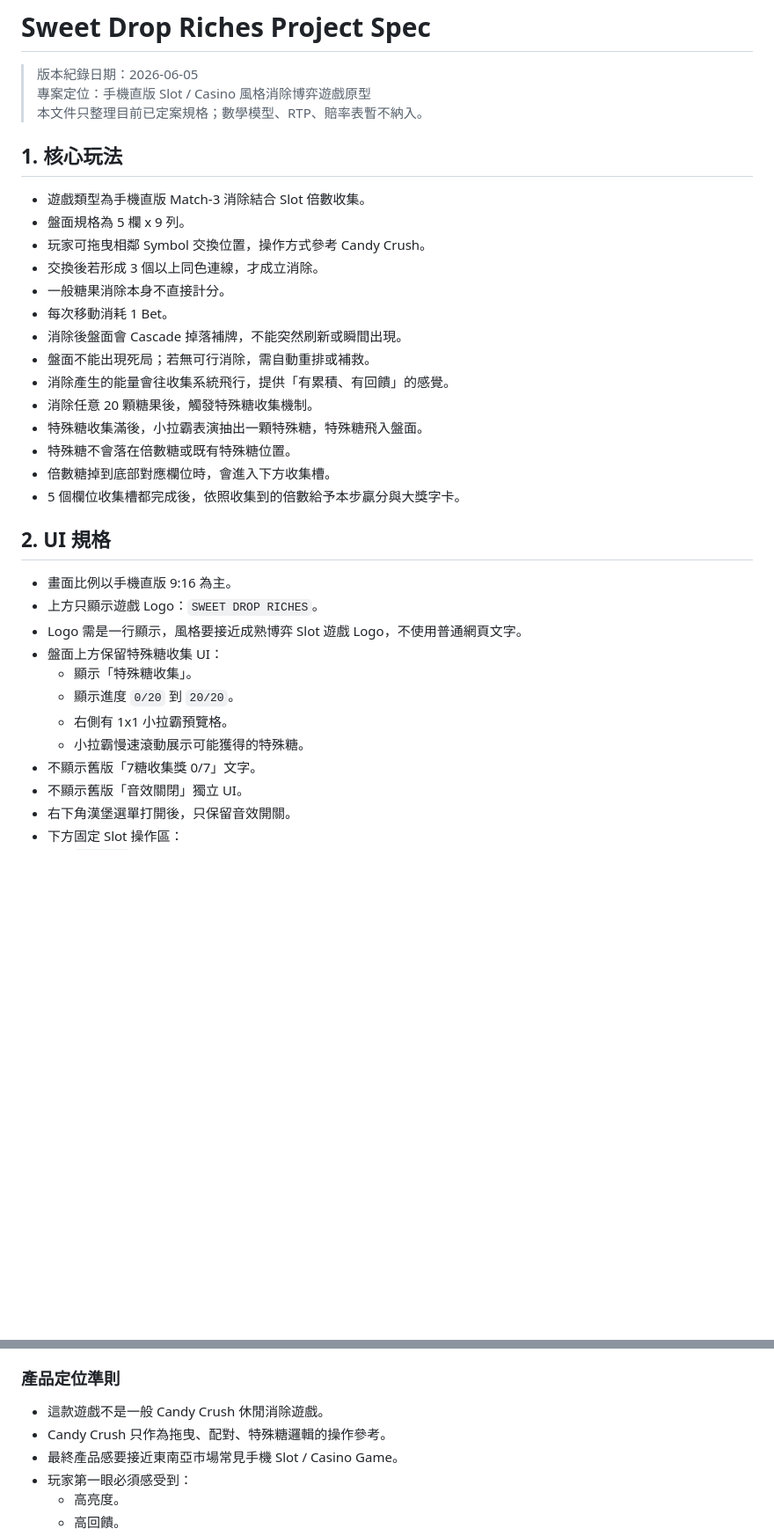
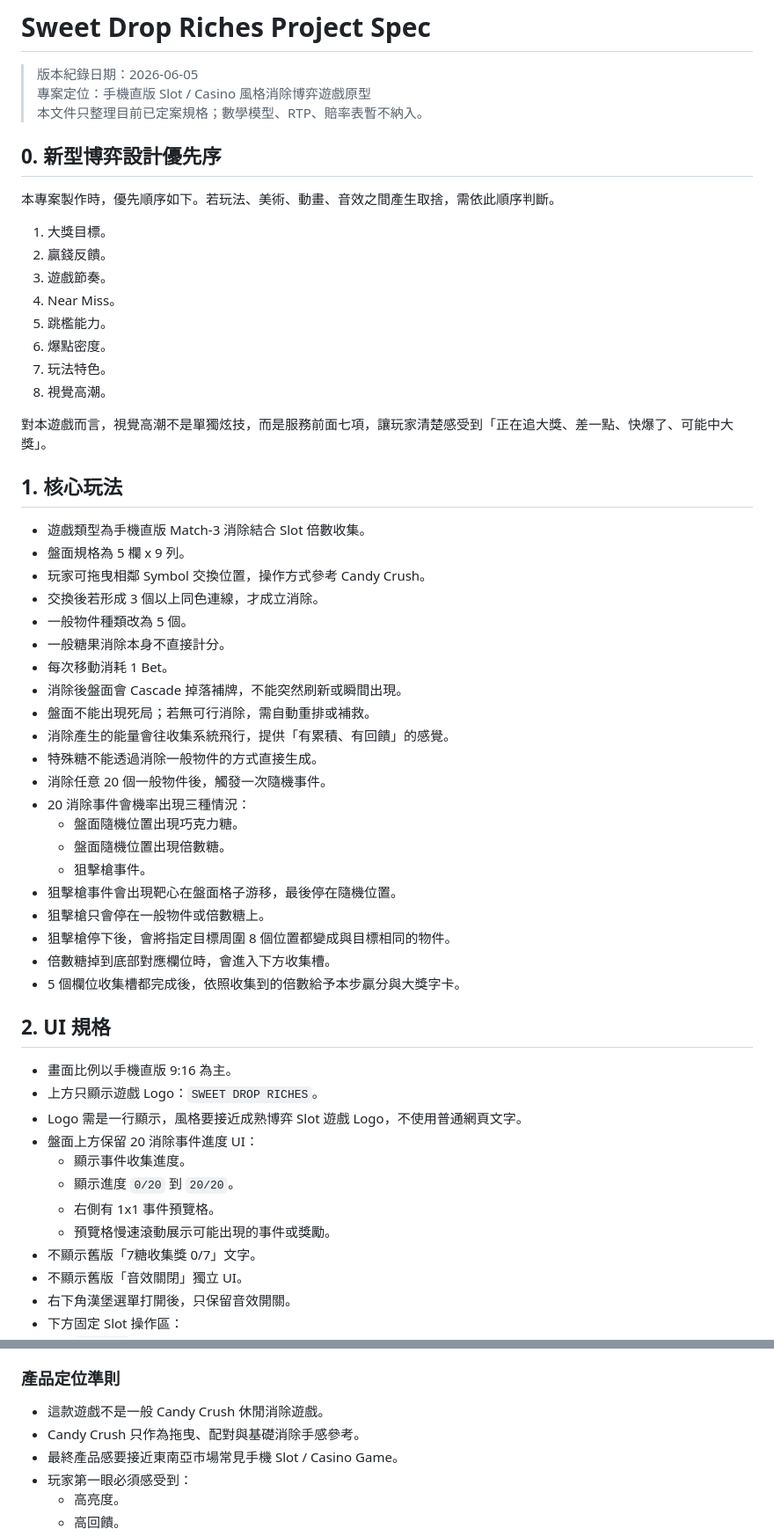
Before and after one commit to alltake18-beep/Sweet-Drop-Riches, a Markdown page: PROJECT_SPEC.md, 2 parts joined by grey strips. Shown at 88% size. GitHub-like rendering; blank space fills up the shorter version.

```diff
--- a/PROJECT_SPEC.md
+++ b/PROJECT_SPEC.md
@@ -3,6 +3,21 @@
 > 版本紀錄日期：2026-06-05
 > 專案定位：手機直版 Slot / Casino 風格消除博弈遊戲原型
 > 本文件只整理目前已定案規格；數學模型、RTP、賠率表暫不納入。
+
+## 0. 新型博弈設計優先序
+
+本專案製作時，優先順序如下。若玩法、美術、動畫、音效之間產生取捨，需依此順序判斷。
+
+1. 大獎目標。
+2. 贏錢反饋。
+3. 遊戲節奏。
+4. Near Miss。
+5. 跳檻能力。
+6. 爆點密度。
+7. 玩法特色。
+8. 視覺高潮。
+
+對本遊戲而言，視覺高潮不是單獨炫技，而是服務前面七項，讓玩家清楚感受到「正在追大獎、差一點、快爆了、可能中大獎」。
 
 ## 1. 核心玩法
 
@@ -10,14 +25,21 @@
 - 盤面規格為 5 欄 x 9 列。
 - 玩家可拖曳相鄰 Symbol 交換位置，操作方式參考 Candy Crush。
 - 交換後若形成 3 個以上同色連線，才成立消除。
+- 一般物件種類改為 5 個。
 - 一般糖果消除本身不直接計分。
 - 每次移動消耗 1 Bet。
 - 消除後盤面會 Cascade 掉落補牌，不能突然刷新或瞬間出現。
 - 盤面不能出現死局；若無可行消除，需自動重排或補救。
 - 消除產生的能量會往收集系統飛行，提供「有累積、有回饋」的感覺。
-- 消除任意 20 顆糖果後，觸發特殊糖收集機制。
-- 特殊糖收集滿後，小拉霸表演抽出一顆特殊糖，特殊糖飛入盤面。
-- 特殊糖不會落在倍數糖或既有特殊糖位置。
+- 特殊糖不能透過消除一般物件的方式直接生成。
+- 消除任意 20 個一般物件後，觸發一次隨機事件。
+- 20 消除事件會機率出現三種情況：
+  - 盤面隨機位置出現巧克力糖。
+  - 盤面隨機位置出現倍數糖。
+  - 狙擊槍事件。
+- 狙擊槍事件會出現靶心在盤面格子游移，最後停在隨機位置。
+- 狙擊槍只會停在一般物件或倍數糖上。
+- 狙擊槍停下後，會將指定目標周圍 8 個位置都變成與目標相同的物件。
 - 倍數糖掉到底部對應欄位時，會進入下方收集槽。
 - 5 個欄位收集槽都完成後，依照收集到的倍數給予本步贏分與大獎字卡。
 
@@ -26,11 +48,11 @@
 - 畫面比例以手機直版 9:16 為主。
 - 上方只顯示遊戲 Logo：`SWEET DROP RICHES`。
 - Logo 需是一行顯示，風格要接近成熟博弈 Slot 遊戲 Logo，不使用普通網頁文字。
-- 盤面上方保留特殊糖收集 UI：
-  - 顯示「特殊糖收集」。
+- 盤面上方保留 20 消除事件進度 UI：
+  - 顯示事件收集進度。
   - 顯示進度 `0/20` 到 `20/20`。
-  - 右側有 1x1 小拉霸預覽格。
-  - 小拉霸慢速滾動展示可能獲得的特殊糖。
+  - 右側有 1x1 事件預覽格。
+  - 預覽格慢速滾動展示可能出現的事件或獎勵。
 - 不顯示舊版「7糖收集獎 0/7」文字。
 - 不顯示舊版「音效關閉」獨立 UI。
 - 右下角漢堡選單打開後，只保留音效開關。
@@ -257,7 +280,7 @@
 ### 產品定位準則
 
 - 這款遊戲不是一般 Candy Crush 休閒消除遊戲。
-- Candy Crush 只作為拖曳、配對、特殊糖邏輯的操作參考。
+- Candy Crush 只作為拖曳、配對與基礎消除手感參考。
 - 最終產品感要接近東南亞市場常見手機 Slot / Casino Game。
 - 玩家第一眼必須感受到：
   - 高亮度。
```
Also changed, not shown: other parts of PROJECT_SPEC.md (+63 -57 lines).
